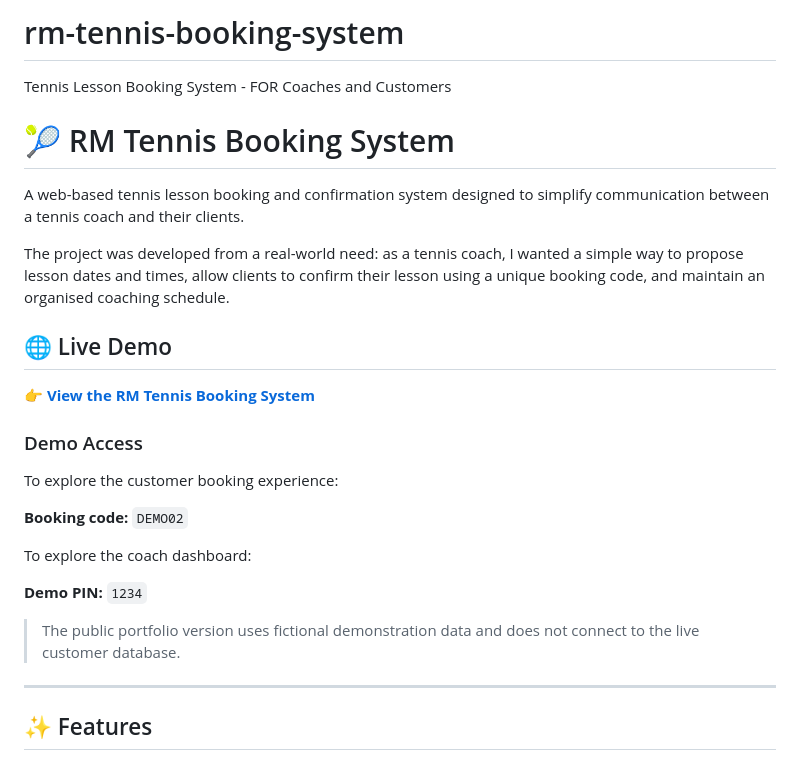
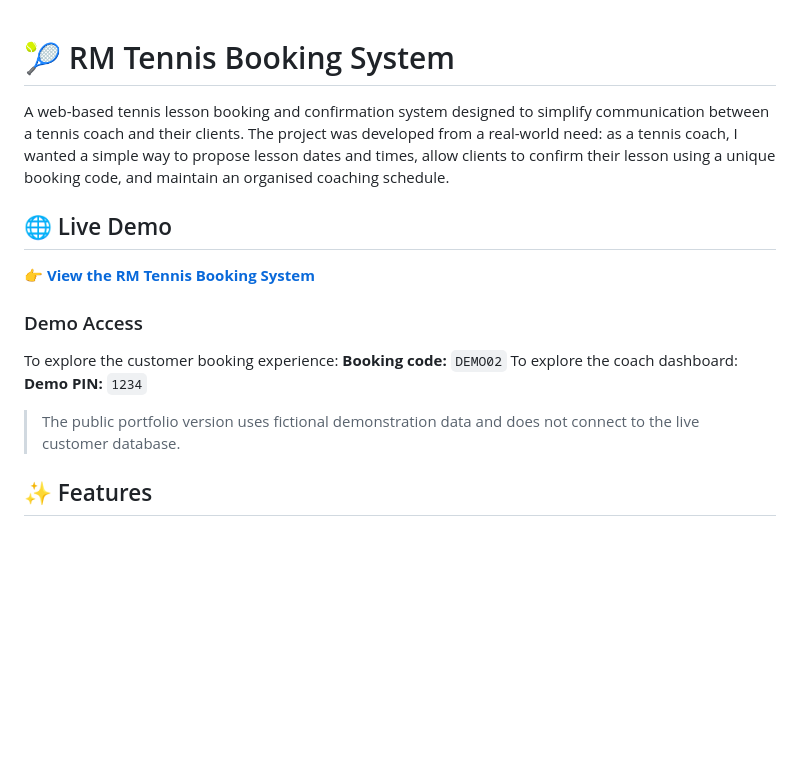
Before and after one commit to rangelmeto02/rm-tennis-booking-system, a Markdown page: README.md, the part around the change. GitHub-like rendering; blank space fills up the shorter version.

Commit message:
Refactor README for clarity and conciseness
Removed redundant project description and improved clarity.

```diff
--- a/README.md
+++ b/README.md
@@ -1,29 +1,18 @@
-# rm-tennis-booking-system
-Tennis Lesson Booking System - FOR Coaches and Customers
 # 🎾 RM Tennis Booking System
 
-A web-based tennis lesson booking and confirmation system designed to simplify communication between a tennis coach and their clients.
-
-The project was developed from a real-world need: as a tennis coach, I wanted a simple way to propose lesson dates and times, allow clients to confirm their lesson using a unique booking code, and maintain an organised coaching schedule.
+A web-based tennis lesson booking and confirmation system designed to simplify communication between a tennis coach and their clients. The project was developed from a real-world need: as a tennis coach, I wanted a simple way to propose lesson dates and times, allow clients to confirm their lesson using a unique booking code, and maintain an organised coaching schedule.
 
 ## 🌐 Live Demo
 
 👉 **[View the RM Tennis Booking System](PASTE-YOUR-GITHUB-PAGES-LINK-HERE)**
 
 ### Demo Access
-
 To explore the customer booking experience:
-
 **Booking code:** `DEMO02`
-
 To explore the coach dashboard:
-
 **Demo PIN:** `1234`
-
 > The public portfolio version uses fictional demonstration data and does not connect to the live customer database.
-
----
-
+>
 ## ✨ Features
 
 ### Customer Booking
```
